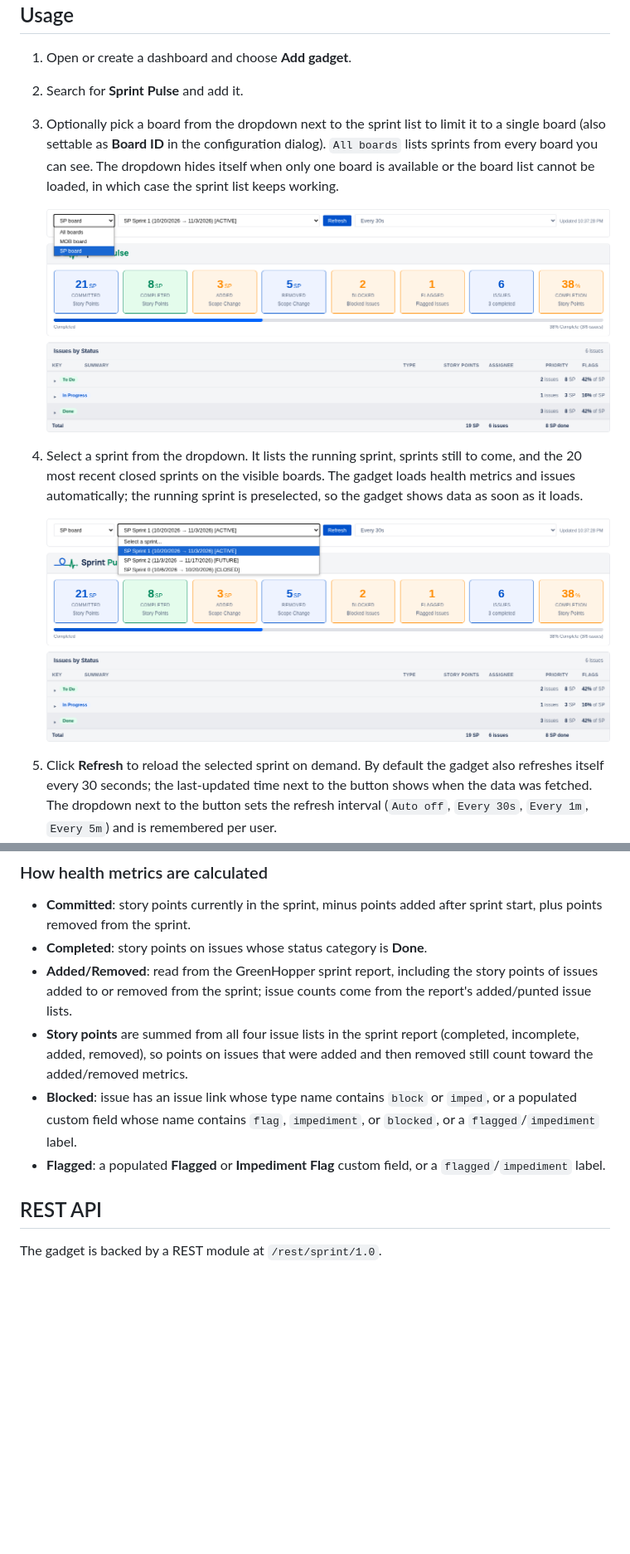
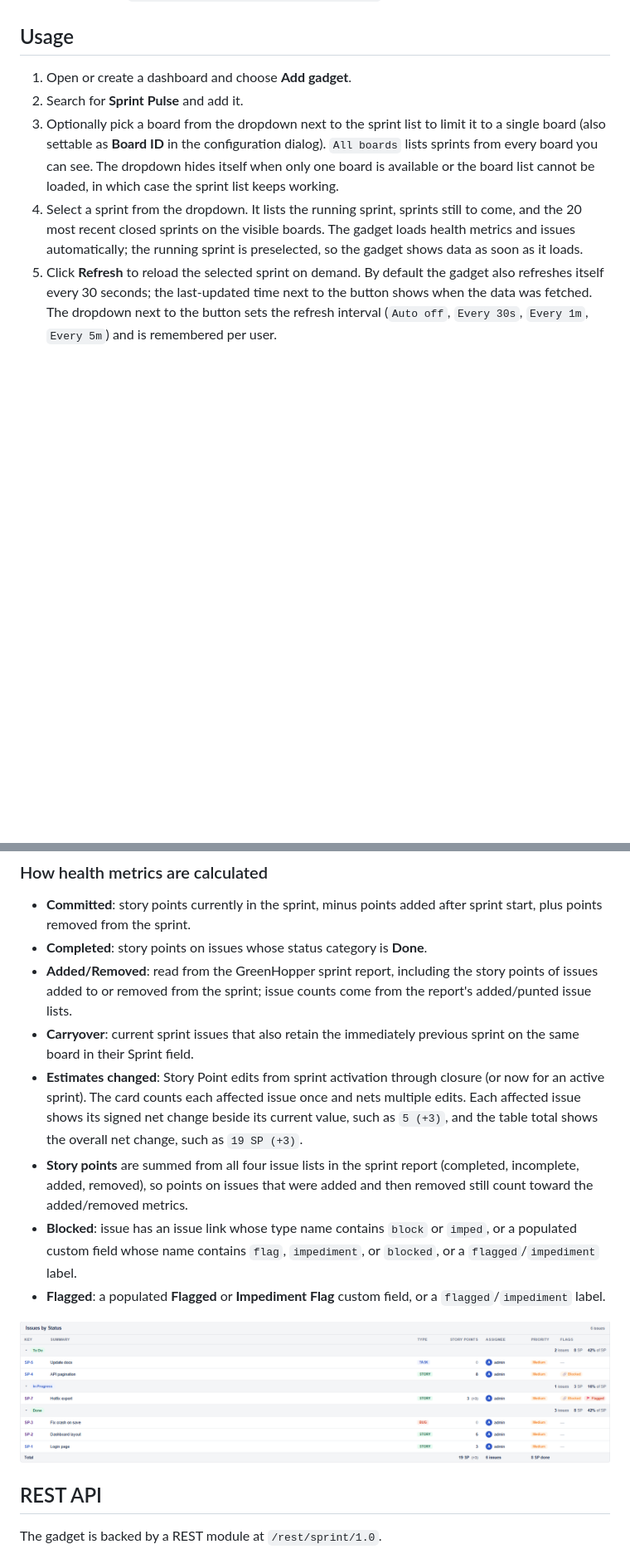
Before and after one commit to garfield-arlene/sprint-pulse, a Markdown page: README.md, 2 parts joined by grey strips. Shown at 83% size. Rendered like a GitHub page; pictures changed too: estimate-change-details.png (added); blank space fills up the shorter version.

```diff
--- a/README.md
+++ b/README.md
@@ -133,11 +135,7 @@ Copy the JAR into `<jira-home>/plugins/installed-plugins/` and restart Jira.
 1. Open or create a dashboard and choose **Add gadget**.
 2. Search for **Sprint Pulse** and add it.
 3. Optionally pick a board from the dropdown next to the sprint list to limit it to a single board (also settable as **Board ID** in the configuration dialog). `All boards` lists sprints from every board you can see. The dropdown hides itself when only one board is available or the board list cannot be loaded, in which case the sprint list keeps working.
-
-   ![Board selector open with All boards and two boards listed](board-selector.png)
 4. Select a sprint from the dropdown. It lists the running sprint, sprints still to come, and the 20 most recent closed sprints on the visible boards. The gadget loads health metrics and issues automatically; the running sprint is preselected, so the gadget shows data as soon as it loads.
-
-   ![Sprint picker open with the active sprint selected, plus future and closed sprints](sprint-selector.png)
 5. Click **Refresh** to reload the selected sprint on demand. By default the gadget also refreshes itself every 30 seconds; the last-updated time next to the button shows when the data was fetched. The dropdown next to the button sets the refresh interval (`Auto off`, `Every 30s`, `Every 1m`, `Every 5m`) and is remembered per user.
 
 The selected sprint is saved as a gadget preference. Other preferences (shown in the configuration dialog) include:
@@ -160,9 +158,13 @@ The gadget uses the first custom field named **Story Points** or **Story Point E
 - **Committed**: story points currently in the sprint, minus points added after sprint start, plus points removed from the sprint.
 - **Completed**: story points on issues whose status category is **Done**.
 - **Added/Removed**: read from the GreenHopper sprint report, including the story points of issues added to or removed from the sprint; issue counts come from the report's added/punted issue lists.
+- **Carryover**: current sprint issues that also retain the immediately previous sprint on the same board in their Sprint field.
+- **Estimates changed**: Story Point edits from sprint activation through closure (or now for an active sprint). The card counts each affected issue once and nets multiple edits. Each affected issue shows its signed net change beside its current value, such as `5 (+3)`, and the table total shows the overall net change, such as `19 SP (+3)`.
 - **Story points** are summed from all four issue lists in the sprint report (completed, incomplete, added, removed), so points on issues that were added and then removed still count toward the added/removed metrics.
 - **Blocked**: issue has an issue link whose type name contains `block` or `imped`, or a populated custom field whose name contains `flag`, `impediment`, or `blocked`, or a `flagged`/`impediment` label.
 - **Flagged**: a populated **Flagged** or **Impediment Flag** custom field, or a `flagged`/`impediment` label.
+
+![Issue table showing a per-issue Story Point change and the matching net change in the total row](estimate-change-details.png)
 
 ## REST API
 
```
Also changed, not shown: other parts of README.md (+5 -3 lines), dash-health.png, 3 other files.
